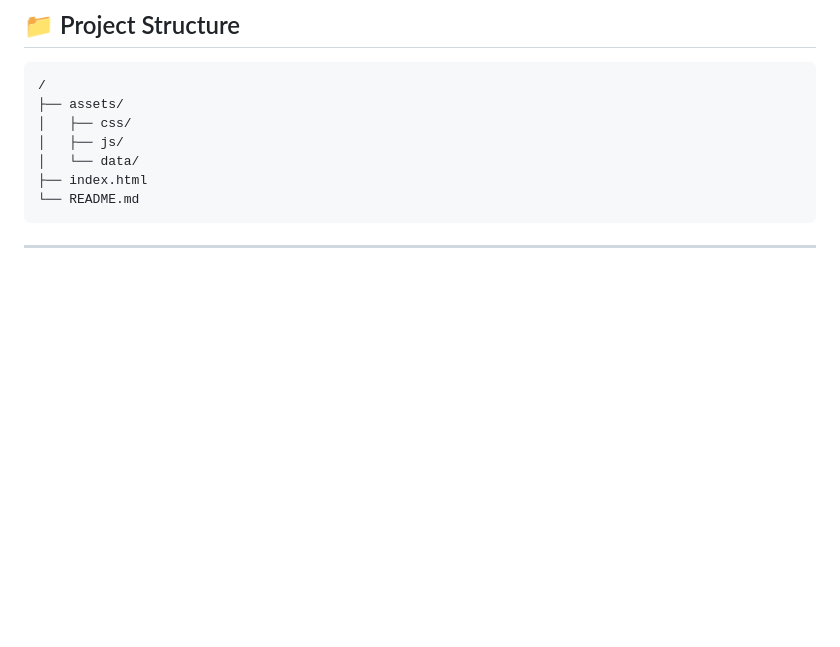
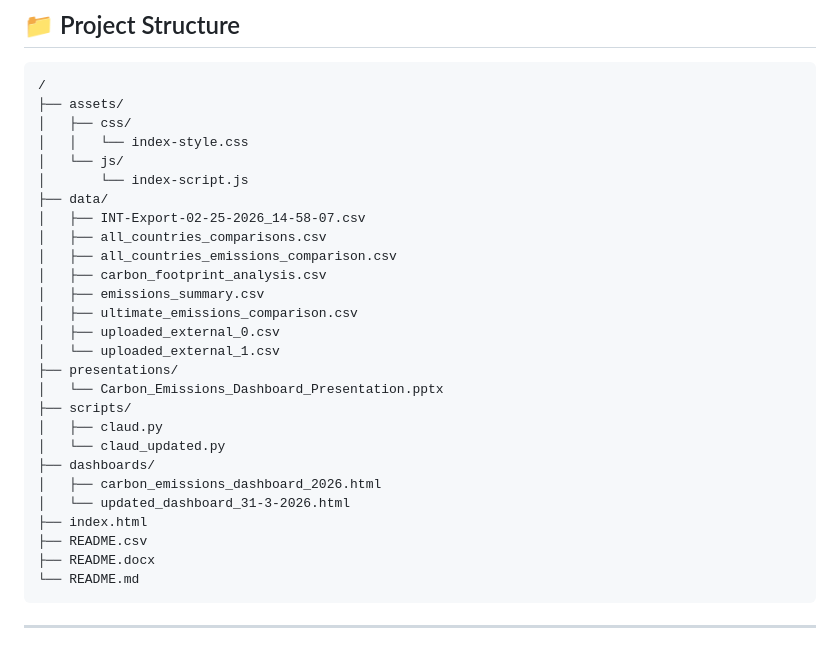
Before and after one commit to echo-search/Data-AI-Hackathon-2026, a Markdown page: README.md, the part around the change. GitHub-like rendering; blank space fills up the shorter version.

````diff
--- a/README.md
+++ b/README.md
@@ -71,9 +71,29 @@ Developed for the **Data & AI Hackathon 2026**, this dashboard focuses on clear,
 /
 ├── assets/
 │   ├── css/
-│   ├── js/
-│   └── data/
+│   │   └── index-style.css
+│   └── js/
+│       └── index-script.js
+├── data/
+│   ├── INT-Export-02-25-2026_14-58-07.csv
+│   ├── all_countries_comparisons.csv
+│   ├── all_countries_emissions_comparison.csv
+│   ├── carbon_footprint_analysis.csv
+│   ├── emissions_summary.csv
+│   ├── ultimate_emissions_comparison.csv
+│   ├── uploaded_external_0.csv
+│   └── uploaded_external_1.csv
+├── presentations/
+│   └── Carbon_Emissions_Dashboard_Presentation.pptx
+├── scripts/
+│   ├── claud.py
+│   └── claud_updated.py
+├── dashboards/
+│   ├── carbon_emissions_dashboard_2026.html
+│   └── updated_dashboard_31-3-2026.html
 ├── index.html
+├── README.csv
+├── README.docx
 └── README.md
 ```
 
````
